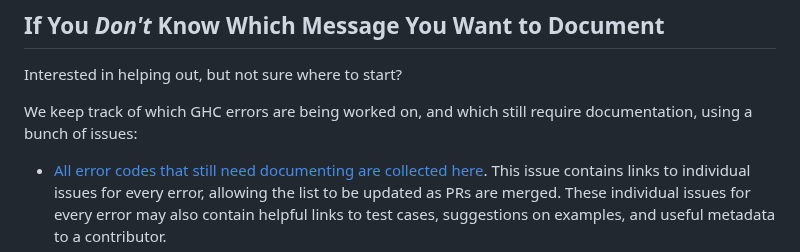
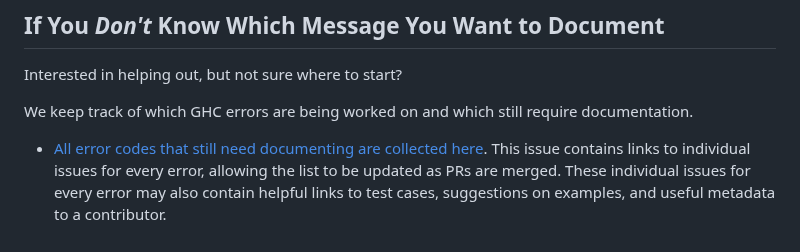
Before and after one commit to haskellfoundation/error-message-index, a Markdown page: CONTRIBUTING.md, the part around the change. GitHub-like rendering.

Commit message:
Minor wording change

```diff
--- a/CONTRIBUTING.md
+++ b/CONTRIBUTING.md
@@ -48,8 +48,7 @@ Here is a collection of other tips:
 
 Interested in helping out, but not sure where to start?
 
-We keep track of which GHC errors are being worked on, and which still require documentation,
-using a bunch of issues:
+We keep track of which GHC errors are being worked on and which still require documentation.
 
 - [All error codes that still need documenting are collected here](https://github.com/haskellfoundation/error-message-index/issues/307). This issue contains links to individual issues for every error, allowing the list to be updated as PRs are merged. These individual issues for every error may also contain helpful links to test cases, suggestions on examples, and useful metadata to a contributor.
 - There is also an (incomplete) list of issues tagged `good first issue`; these are errors which are especially good for newer contributors to document (no incredibly esoteric type-level errors that are hard to understand, let alone describe!): https://github.com/haskellfoundation/error-message-index/labels/good%20first%20issue
```
